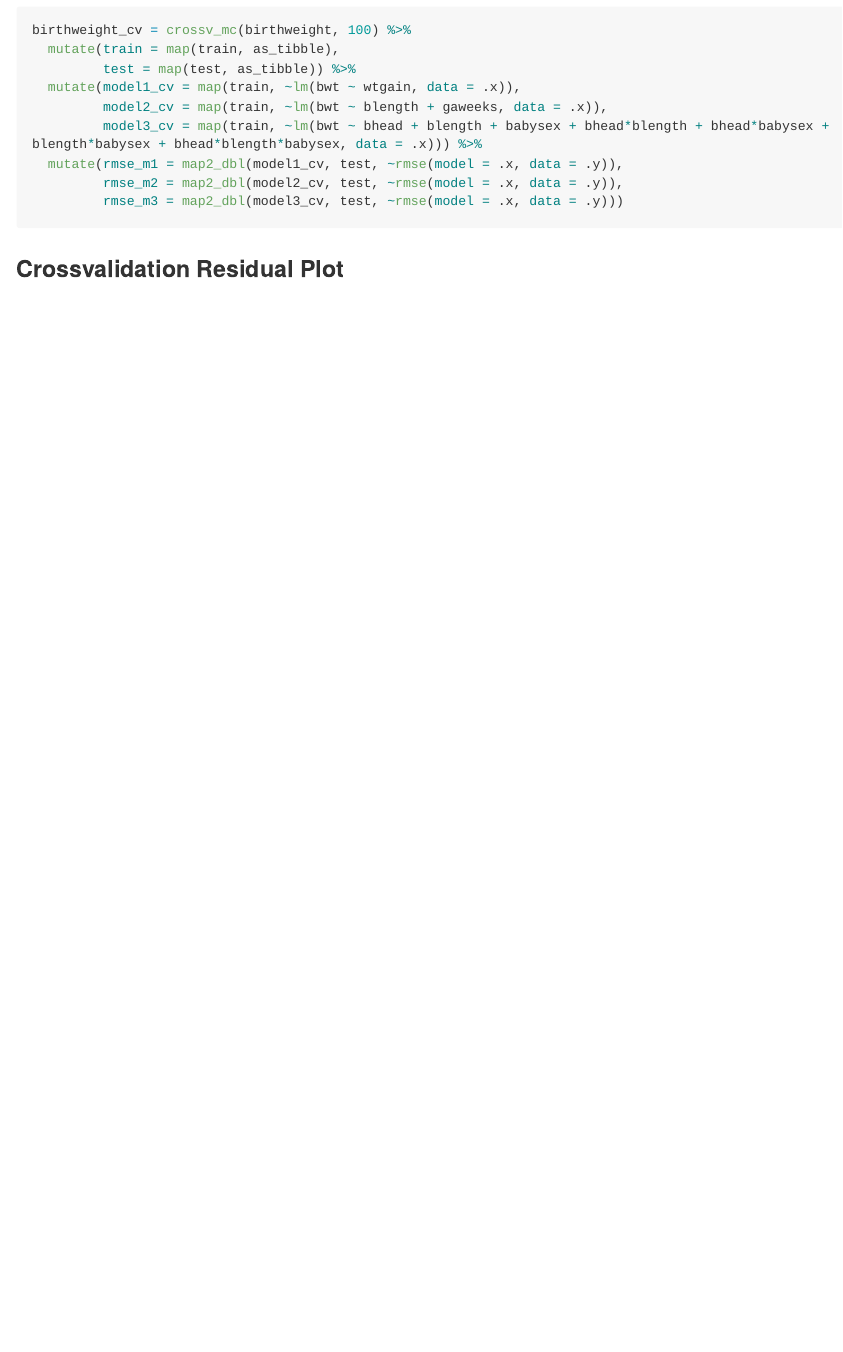
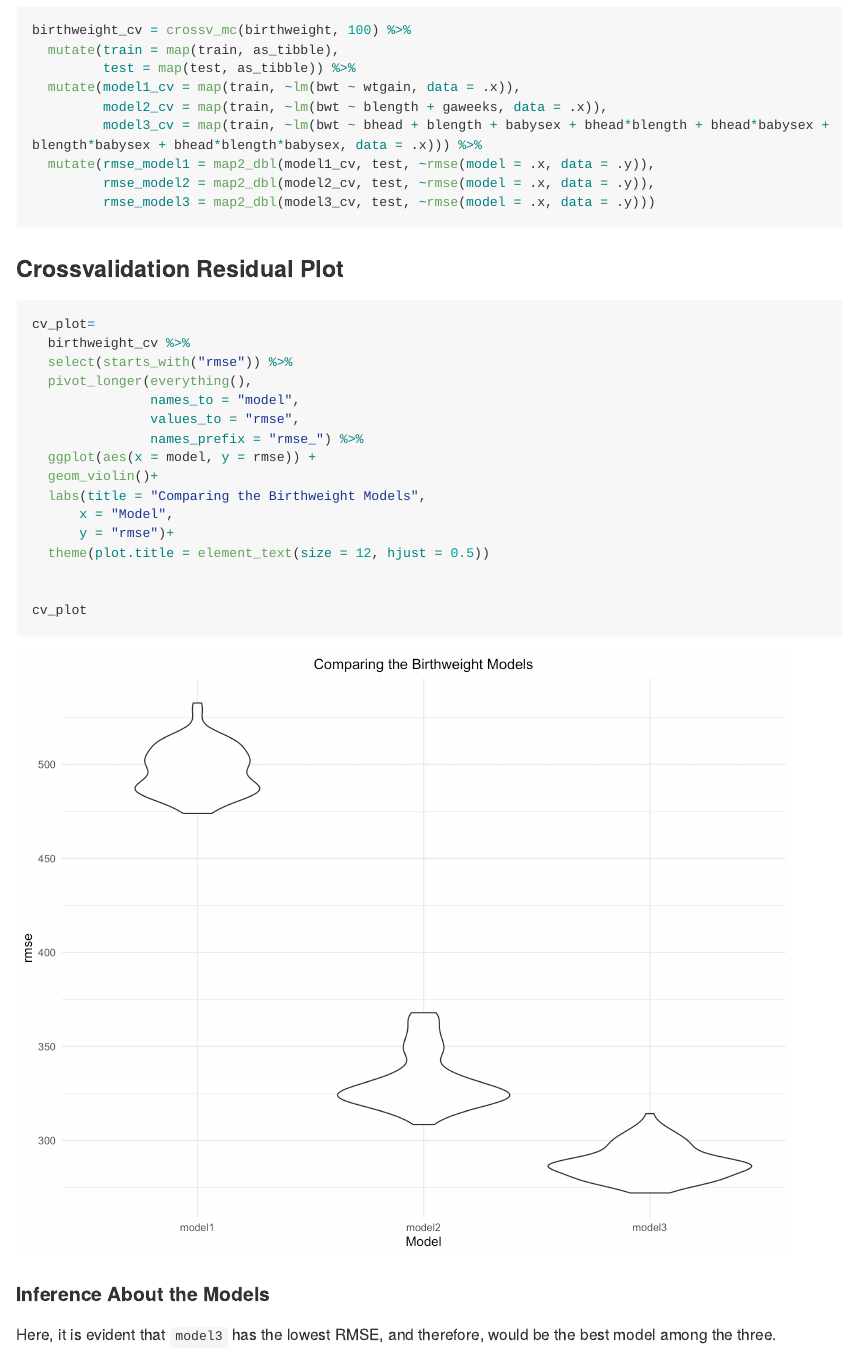
Before and after one commit to kb3246/p8105_hw6_kb3246, an R Markdown document (p8105_hw6_kb3246.Rmd): the page in a window 1100 px wide, from 8900 px down before the commit and from 8830 px down after it, so that both start at the same text. The pictures show the output file p8105_hw6_kb3246.md that the author committed with the source, drawn offline in the style of GitHub; long lines of code are wrapped.

Commit message:
crossvalidation plot

````diff
--- a/p8105_hw6_kb3246.Rmd
+++ b/p8105_hw6_kb3246.Rmd
@@ -219,12 +220,32 @@ birthweight_cv = crossv_mc(birthweight, 100) %>%
   mutate(model1_cv = map(train, ~lm(bwt ~ wtgain, data = .x)),
          model2_cv = map(train, ~lm(bwt ~ blength + gaweeks, data = .x)),
          model3_cv = map(train, ~lm(bwt ~ bhead + blength + babysex + bhead*blength + bhead*babysex + blength*babysex + bhead*blength*babysex, data = .x))) %>%
-  mutate(rmse_m1 = map2_dbl(model1_cv, test, ~rmse(model = .x, data = .y)),
-         rmse_m2 = map2_dbl(model2_cv, test, ~rmse(model = .x, data = .y)),
-         rmse_m3 = map2_dbl(model3_cv, test, ~rmse(model = .x, data = .y)))
+  mutate(rmse_model1 = map2_dbl(model1_cv, test, ~rmse(model = .x, data = .y)),
+         rmse_model2 = map2_dbl(model2_cv, test, ~rmse(model = .x, data = .y)),
+         rmse_model3 = map2_dbl(model3_cv, test, ~rmse(model = .x, data = .y)))
 ```
 
 ### Crossvalidation Residual Plot
 
-```{r cv plot}
+```{r cv plot, dpi=300}
+cv_plot=
+  birthweight_cv %>%
+  select(starts_with("rmse")) %>%
+  pivot_longer(everything(),
+               names_to = "model",
+               values_to = "rmse",
+               names_prefix = "rmse_") %>%
+  ggplot(aes(x = model, y = rmse)) +
+  geom_violin()+
+  labs(title = "Comparing the Birthweight Models",
+      x = "Model",
+      y = "rmse")+
+  theme(plot.title = element_text(size = 12, hjust = 0.5))
+
+
+cv_plot
 ```
+
+#### Inference About the Models
+
+Here, it is evident that `model3` has the lowest RMSE, and therefore, would be the best model among the three.
````
Also changed, not shown: p8105_hw6_kb3246.md, p8105_hw6_kb3246_files/figure-gfm/OR plot-1.png, p8105_hw6_kb3246_files/figure-gfm/cv plot-1.png (added), p8105_hw6_kb3246.Rmd (5 more changed lines).
